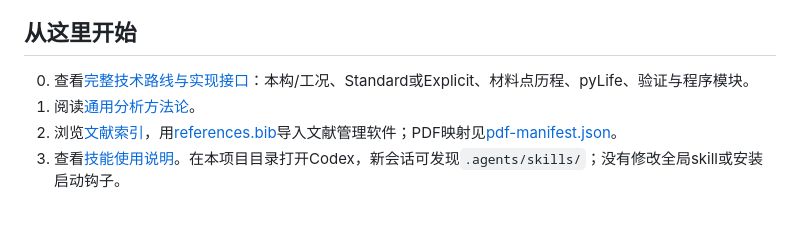
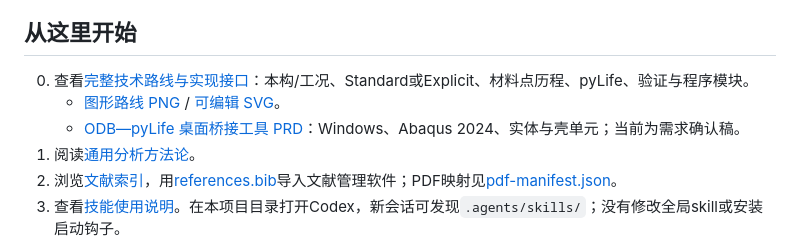
Before and after one commit to keylliucong/plastics-fatigue-abaqus-pylife, a Markdown page: README.md, the part around the change. Drawn GitHub-style; blank space fills up the shorter version.

Commit message:
docs: add ODB pyLife bridge PRD and graphical technical route

```diff
--- a/README.md
+++ b/README.md
@@ -14,6 +14,8 @@
 ## 从这里开始
 
 0. 查看[完整技术路线与实现接口](docs/technical-route.md)：本构/工况、Standard或Explicit、材料点历程、pyLife、验证与程序模块。
+   - [图形路线 PNG](docs/assets/technical-route.png) / [可编辑 SVG](docs/assets/technical-route.svg)。
+   - [ODB—pyLife 桌面桥接工具 PRD](docs/superpowers/specs/2026-11-15-odb-pylife-bridge-design.md)：Windows、Abaqus 2024、实体与壳单元；当前为需求确认稿。
 1. 阅读[通用分析方法论](docs/research/塑胶件_Abaqus_pyLife疲劳分析方法论.md)。
 2. 浏览[文献索引](literature/README.md)，用[references.bib](literature/references.bib)导入文献管理软件；PDF映射见[pdf-manifest.json](literature/pdf-manifest.json)。
 3. 查看[技能使用说明](docs/skills.md)。在本项目目录打开Codex，新会话可发现`.agents/skills/`；没有修改全局skill或安装启动钩子。
```
Also changed, not shown: docs/technical-route.md (+9 -0 lines), docs/assets/technical-route.png (added), 2 other files.
